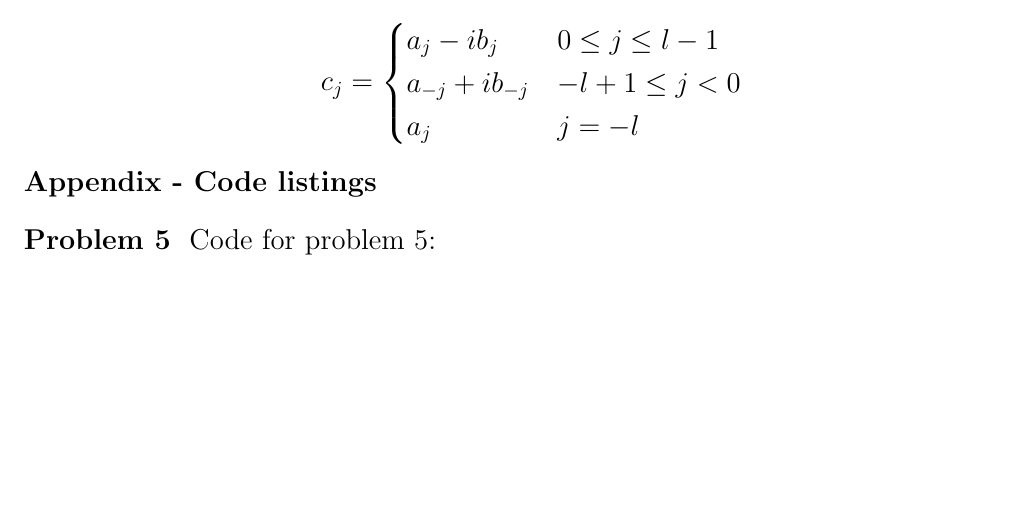
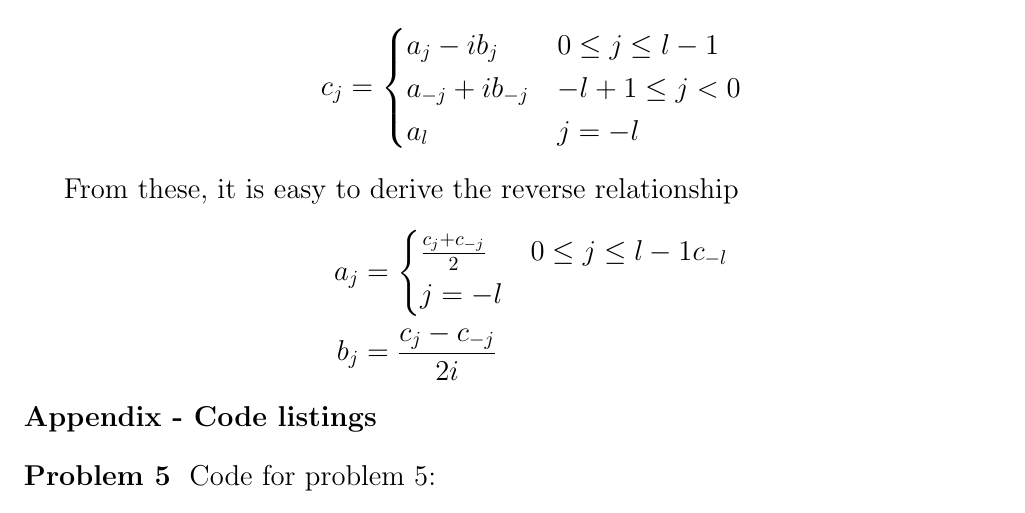
Before and after one commit to shawsa/m566, a LaTeX problem sheet (hw4_ch13.tex): part of page 2 of 3, cut so that both start at the same text, the shorter picture padded with empty space. Compiled offline with pdfLaTeX.

Commit message:
hwch13 final touches

```diff
--- a/hw4_ch13.tex
+++ b/hw4_ch13.tex
@@ -124,8 +124,16 @@ Thus we have the relationship
 	c_j &= \begin{cases}
 		a_j - ib_j & 0\leq j \leq l-1 \\
 		a_{-j} + ib_{-j} & -l+1 \leq j < 0 \\
-		a_{j} & j=-l
+		a_{l} & j=-l
 	\end{cases}
+\end{align*}
+From these, it is easy to derive the reverse relationship
+\begin{align*}
+	a_j &= \begin{cases}
+		\frac{c_j + c_{-j}}{2} & 0 \leq j \leq l-1
+		c_{-l} & j=-l
+	\end{cases} \\
+	b_j &= \frac{c_j - c_{-j}}{2i}
 \end{align*}
 
 {\hspace{-4 ex} \large \textbf{Appendix - Code listings}}\bigbreak
```
